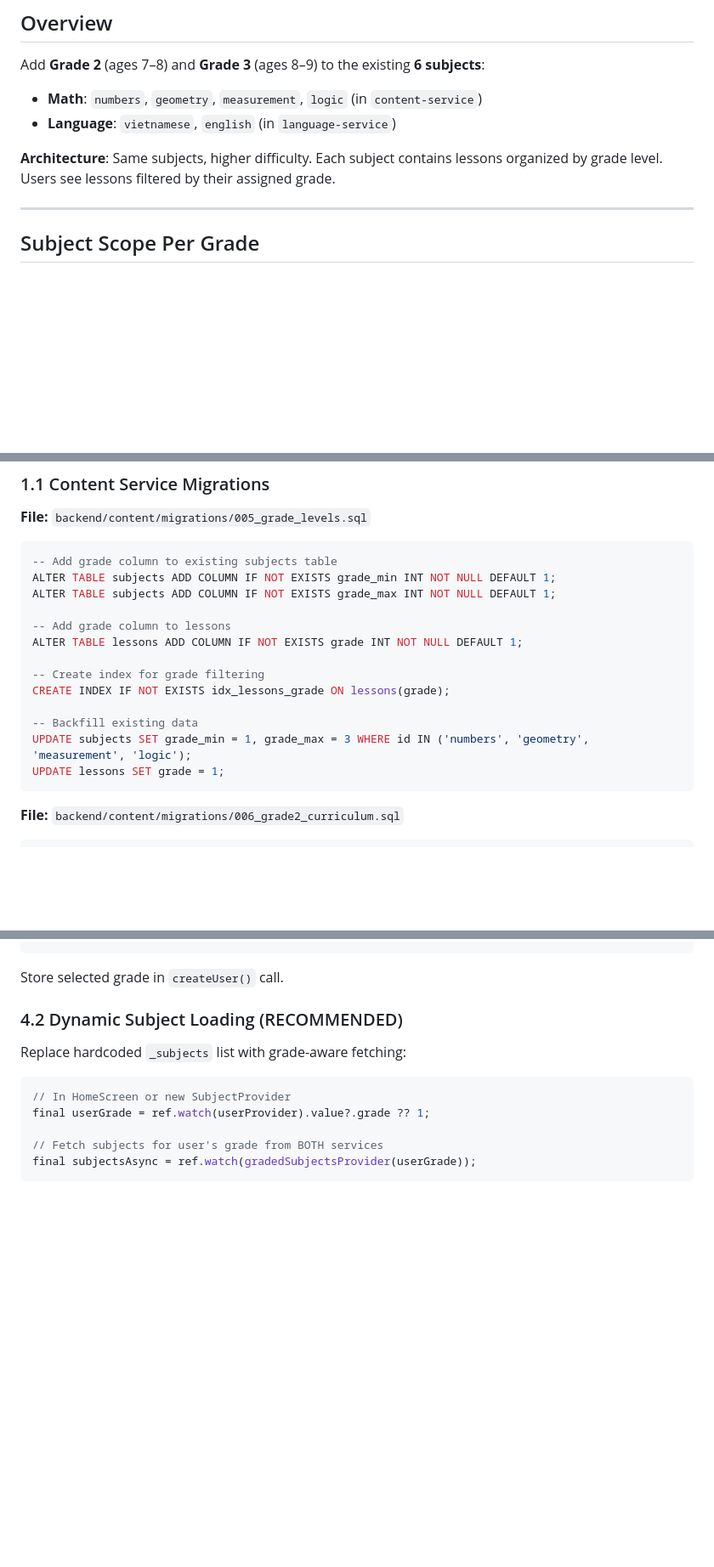
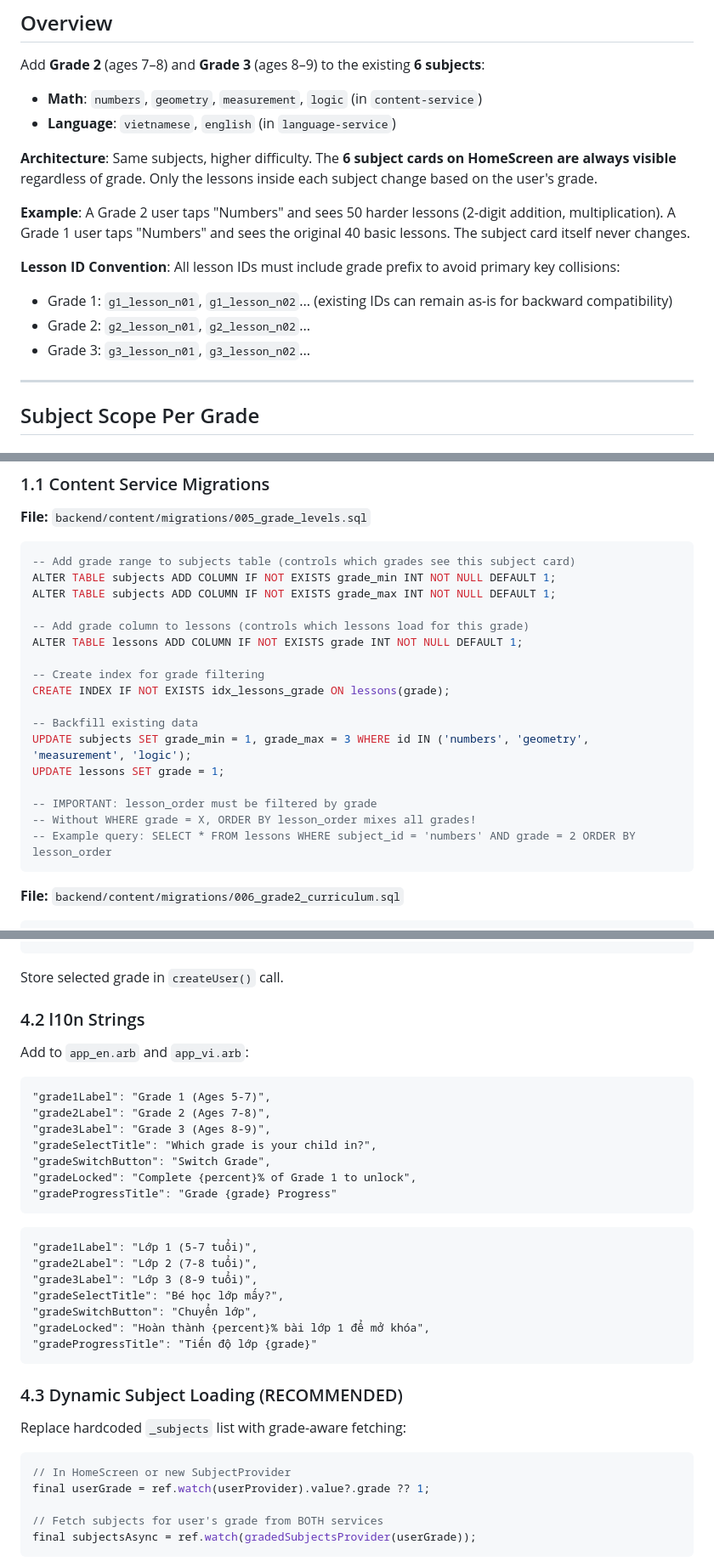
Before and after one commit to s0lut1on/vuihoc, a Markdown page: math-app/PLAN_GRADE_LEVELS.md, 3 parts joined by grey strips. Shown at 85% size. GitHub-like rendering; blank space fills up the shorter version.

Commit message:
docs: fix PLAN_GRADE_LEVELS.md based on architecture review
- Add lesson ID convention (g2_lesson_n01) to prevent PK collision
- Clarify 'same subjects' architecture: 6 cards always visible, lessons change
- Add lesson_order collision warning with WHERE grade filter
- Fix phase order: Question Bank templates before curriculum generation
- Add l10n strings for grade labels (grade1Label, gradeSelectTitle, etc.)
- Clarify existing user behavior: free switching, default grade=1
- Add grade_min/max vs grade column distinction explanation
- Remove outdated risk about subject list growing large
- Add VPS deployment section placeholder

````diff
--- a/math-app/PLAN_GRADE_LEVELS.md
+++ b/math-app/PLAN_GRADE_LEVELS.md
@@ -6,7 +6,14 @@ Add **Grade 2** (ages 7–8) and **Grade 3** (ages 8–9) to the existing **6 su
 - **Math**: `numbers`, `geometry`, `measurement`, `logic` (in `content-service`)
 - **Language**: `vietnamese`, `english` (in `language-service`)
 
-**Architecture**: Same subjects, higher difficulty. Each subject contains lessons organized by grade level. Users see lessons filtered by their assigned grade.
+**Architecture**: Same subjects, higher difficulty. The **6 subject cards on HomeScreen are always visible** regardless of grade. Only the lessons inside each subject change based on the user's grade.
+
+**Example**: A Grade 2 user taps "Numbers" and sees 50 harder lessons (2-digit addition, multiplication). A Grade 1 user taps "Numbers" and sees the original 40 basic lessons. The subject card itself never changes.
+
+**Lesson ID Convention**: All lesson IDs must include grade prefix to avoid primary key collisions:
+- Grade 1: `g1_lesson_n01`, `g1_lesson_n02`... (existing IDs can remain as-is for backward compatibility)
+- Grade 2: `g2_lesson_n01`, `g2_lesson_n02`...
+- Grade 3: `g3_lesson_n01`, `g3_lesson_n02`...
 
 ---
 
@@ -56,11 +63,11 @@ Add **Grade 2** (ages 7–8) and **Grade 3** (ages 8–9) to the existing **6 su
 **File:** `backend/content/migrations/005_grade_levels.sql`
 
 ```sql
--- Add grade column to existing subjects table
+-- Add grade range to subjects table (controls which grades see this subject card)
 ALTER TABLE subjects ADD COLUMN IF NOT EXISTS grade_min INT NOT NULL DEFAULT 1;
 ALTER TABLE subjects ADD COLUMN IF NOT EXISTS grade_max INT NOT NULL DEFAULT 1;
 
--- Add grade column to lessons
+-- Add grade column to lessons (controls which lessons load for this grade)
 ALTER TABLE lessons ADD COLUMN IF NOT EXISTS grade INT NOT NULL DEFAULT 1;
 
 -- Create index for grade filtering
@@ -69,6 +76,10 @@ CREATE INDEX IF NOT EXISTS idx_lessons_grade ON lessons(grade);
 -- Backfill existing data
 UPDATE subjects SET grade_min = 1, grade_max = 3 WHERE id IN ('numbers', 'geometry', 'measurement', 'logic');
 UPDATE lessons SET grade = 1;
+
+-- IMPORTANT: lesson_order must be filtered by grade
+-- Without WHERE grade = X, ORDER BY lesson_order mixes all grades!
+-- Example query: SELECT * FROM lessons WHERE subject_id = 'numbers' AND grade = 2 ORDER BY lesson_order
 ```
 
 **File:** `backend/content/migrations/006_grade2_curriculum.sql`
@@ -224,7 +235,30 @@ Column(
 
 Store selected grade in `createUser()` call.
 
-### 4.2 Dynamic Subject Loading (RECOMMENDED)
+### 4.2 l10n Strings
+
+Add to `app_en.arb` and `app_vi.arb`:
+```arb
+"grade1Label": "Grade 1 (Ages 5-7)",
+"grade2Label": "Grade 2 (Ages 7-8)",
+"grade3Label": "Grade 3 (Ages 8-9)",
+"gradeSelectTitle": "Which grade is your child in?",
+"gradeSwitchButton": "Switch Grade",
+"gradeLocked": "Complete {percent}% of Grade 1 to unlock",
+"gradeProgressTitle": "Grade {grade} Progress"
+```
+
+```arb
+"grade1Label": "Lớp 1 (5-7 tuổi)",
+"grade2Label": "Lớp 2 (7-8 tuổi)",
+"grade3Label": "Lớp 3 (8-9 tuổi)",
+"gradeSelectTitle": "Bé học lớp mấy?",
+"gradeSwitchButton": "Chuyển lớp",
+"gradeLocked": "Hoàn thành {percent}% bài lớp 1 để mở khóa",
+"gradeProgressTitle": "Tiến độ lớp {grade}"
+```
+
+### 4.3 Dynamic Subject Loading (RECOMMENDED)
 
 Replace hardcoded `_subjects` list with grade-aware fetching:
 
````
Also changed, not shown: other parts of math-app/PLAN_GRADE_LEVELS.md (+5 -2 lines).
